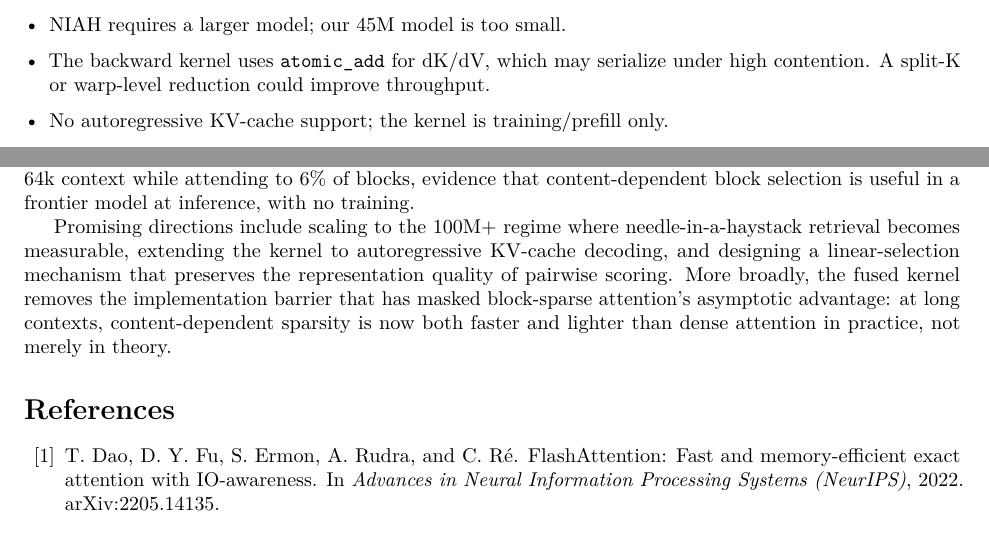
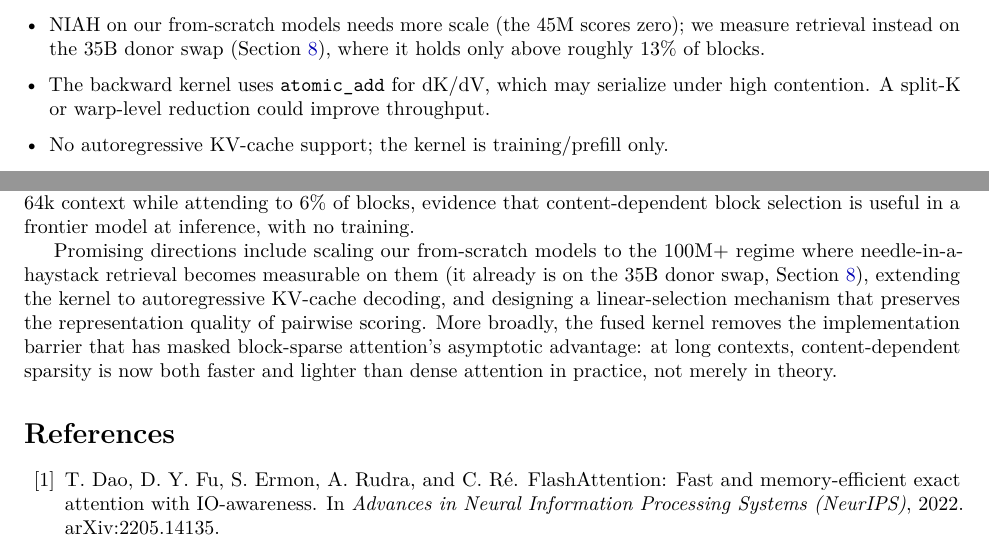
Before and after one commit to apoc/fused-block-sparse-attention, a LaTeX paper (paper/main.tex): two parts of page 12 of 13, joined at a grey line, cut at the place of the change. Compiled offline with pdfLaTeX.

Commit message:
Scope perplexity claim and refresh stale NIAH mentions after donor NIAH
Qualify the beats-random claim as on perplexity (the NIAH table shows retrieval differs below the budget floor); rewrite the Section 9.4 limitation and the conclusion future-work line so they refer to the from-scratch track, since NIAH is now measured on the 35B donor swap.

```diff
--- a/paper/main.tex
+++ b/paper/main.tex
@@ -924,7 +925,9 @@ targets. Genuinely linear, accuracy-preserving content selection remains open.
   it exhausts memory before any latency crossover. The linear selectors trade
   cost for quality: centroid routing is accuracy-broken, and a learned-hash LSH
   is usable but representation-taxed, still short of the quadratic selector.
-\item NIAH requires a larger model; our 45M model is too small.
+\item NIAH on our from-scratch models needs more scale (the 45M scores zero); we
+  measure retrieval instead on the 35B donor swap (\Cref{sec:donor}), where it holds
+  only above roughly $13\%$ of blocks.
 \item The backward kernel uses \texttt{atomic\_add} for dK/dV, which may
   serialize under high contention. A split-K or warp-level reduction could
   improve throughput.
@@ -958,8 +961,9 @@ $1.6\%$ of full-attention perplexity at 64k context while attending to $6\%$ of
 blocks, evidence that content-dependent block selection is useful in a frontier
 model at inference, with no training.
 
-Promising directions include scaling to the 100M+ regime where
-needle-in-a-haystack retrieval becomes measurable, extending the kernel to
+Promising directions include scaling our from-scratch models to the 100M+ regime
+where needle-in-a-haystack retrieval becomes measurable on them (it already is on
+the 35B donor swap, \Cref{sec:donor}), extending the kernel to
 autoregressive KV-cache decoding, and designing a linear-selection mechanism
 that preserves the representation quality of pairwise scoring. More broadly,
 the fused kernel removes the implementation barrier that has masked
```
Also changed, not shown: paper/main.pdf, paper/main.tex (3 more changed lines).
